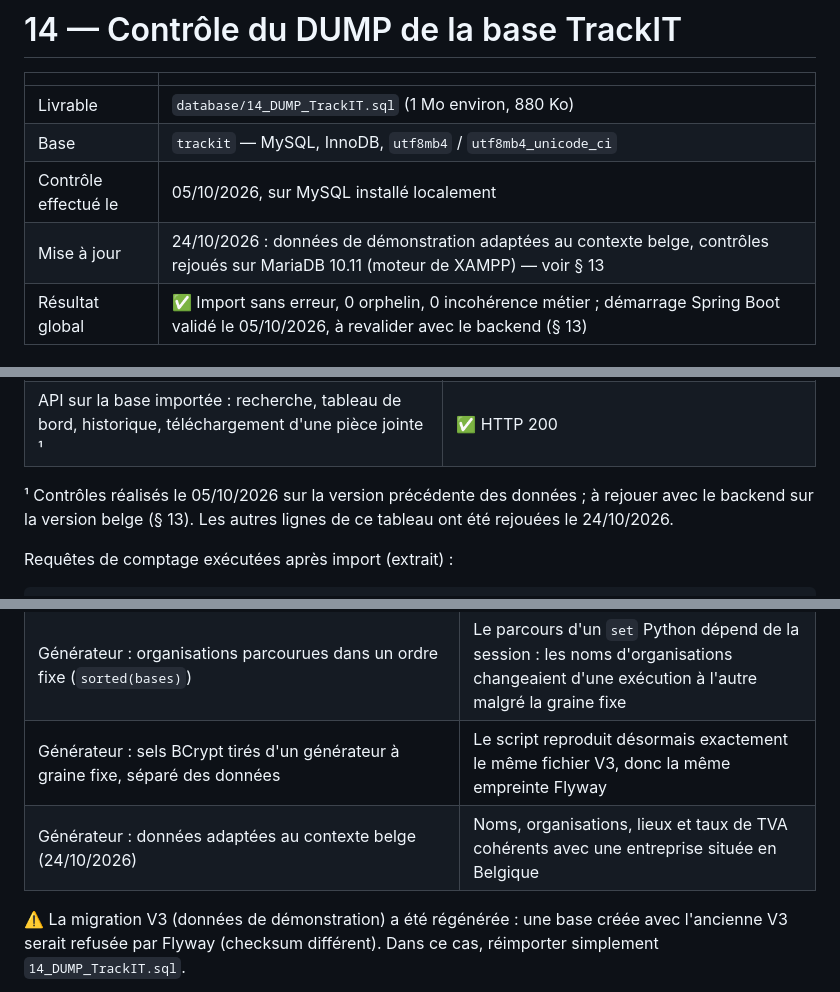
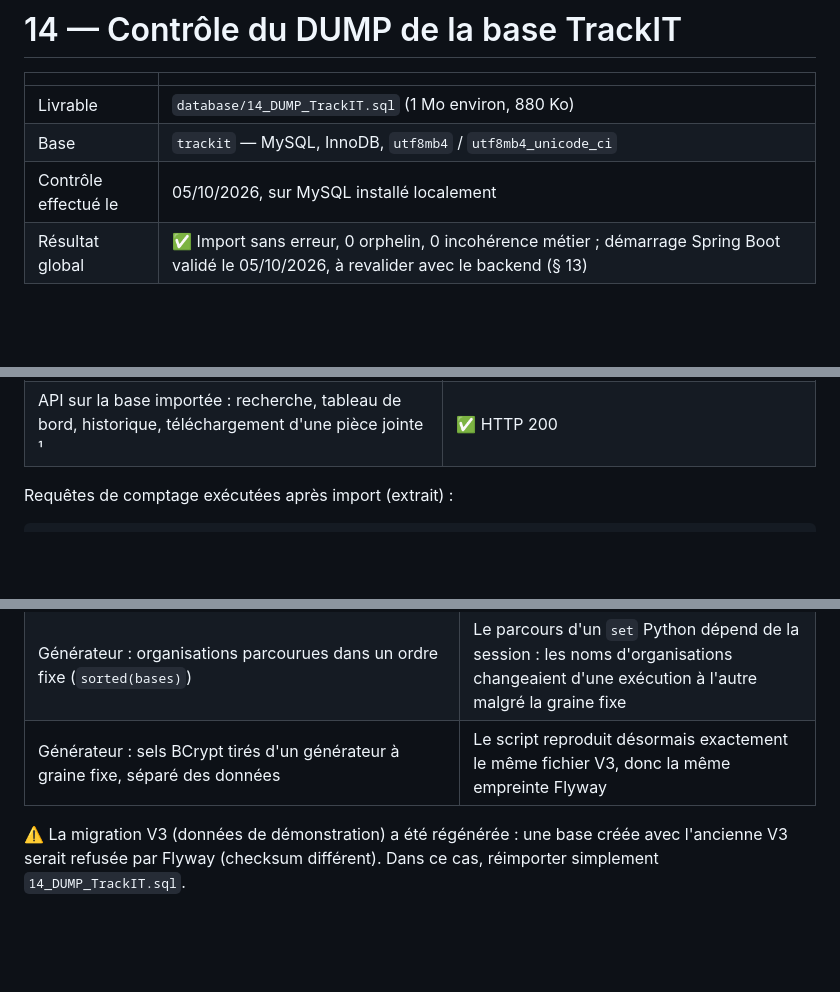
Before and after one commit to ERRAHMANI/TrackIT, a Markdown page: database/14_CONTROLE_DUMP_TrackIT.md, 3 parts joined by grey strips. Rendered like a GitHub page; blank space fills up the shorter version.

```diff
--- a/database/14_CONTROLE_DUMP_TrackIT.md
+++ b/database/14_CONTROLE_DUMP_TrackIT.md
@@ -5,7 +5,6 @@
 | Livrable | `database/14_DUMP_TrackIT.sql` (1 Mo environ, 880 Ko) |
 | Base | `trackit` — MySQL, InnoDB, `utf8mb4` / `utf8mb4_unicode_ci` |
 | Contrôle effectué le | 05/10/2026, sur MySQL installé localement |
-| Mise à jour | 24/10/2026 : données de démonstration adaptées au contexte belge, contrôles rejoués sur MariaDB 10.11 (moteur de XAMPP) — voir § 13 |
 | Résultat global | ✅ Import sans erreur, 0 orphelin, 0 incohérence métier ; démarrage Spring Boot validé le 05/10/2026, à revalider avec le backend (§ 13) |
 
 ## 1. Origine du dump
@@ -185,8 +184,7 @@ Contraintes NOT NULL / DEFAULT principales (dictionnaire) : champs obligatoires
 | Connexion des 5 comptes de démonstration (BCrypt) ¹ | ✅ HTTP 200 pour les 5 rôles |
 | API sur la base importée : recherche, tableau de bord, historique, téléchargement d'une pièce jointe ¹ | ✅ HTTP 200 |
 
-¹ Contrôles réalisés le 05/10/2026 sur la version précédente des données ; à rejouer avec le backend
-sur la version belge (§ 13). Les autres lignes de ce tableau ont été rejouées le 24/10/2026.
+
 
 Requêtes de comptage exécutées après import (extrait) :
 
@@ -321,7 +319,6 @@ Aucune modification du modèle (entités, migrations V1/V2, contraintes).
 | Générateur : au moins 100 rapports garantis | Le volume dépendait du tirage aléatoire (95 à un essai) |
 | Générateur : organisations parcourues dans un ordre fixe (`sorted(bases)`) | Le parcours d'un `set` Python dépend de la session : les noms d'organisations changeaient d'une exécution à l'autre malgré la graine fixe |
 | Générateur : sels BCrypt tirés d'un générateur à graine fixe, séparé des données | Le script reproduit désormais exactement le même fichier V3, donc la même empreinte Flyway |
-| Générateur : données adaptées au contexte belge (24/10/2026) | Noms, organisations, lieux et taux de TVA cohérents avec une entreprise située en Belgique |
 
 ⚠️ La migration V3 (données de démonstration) a été régénérée : une base créée avec l'ancienne V3 serait
 refusée par Flyway (checksum différent). Dans ce cas, réimporter simplement `14_DUMP_TrackIT.sql`.
```
